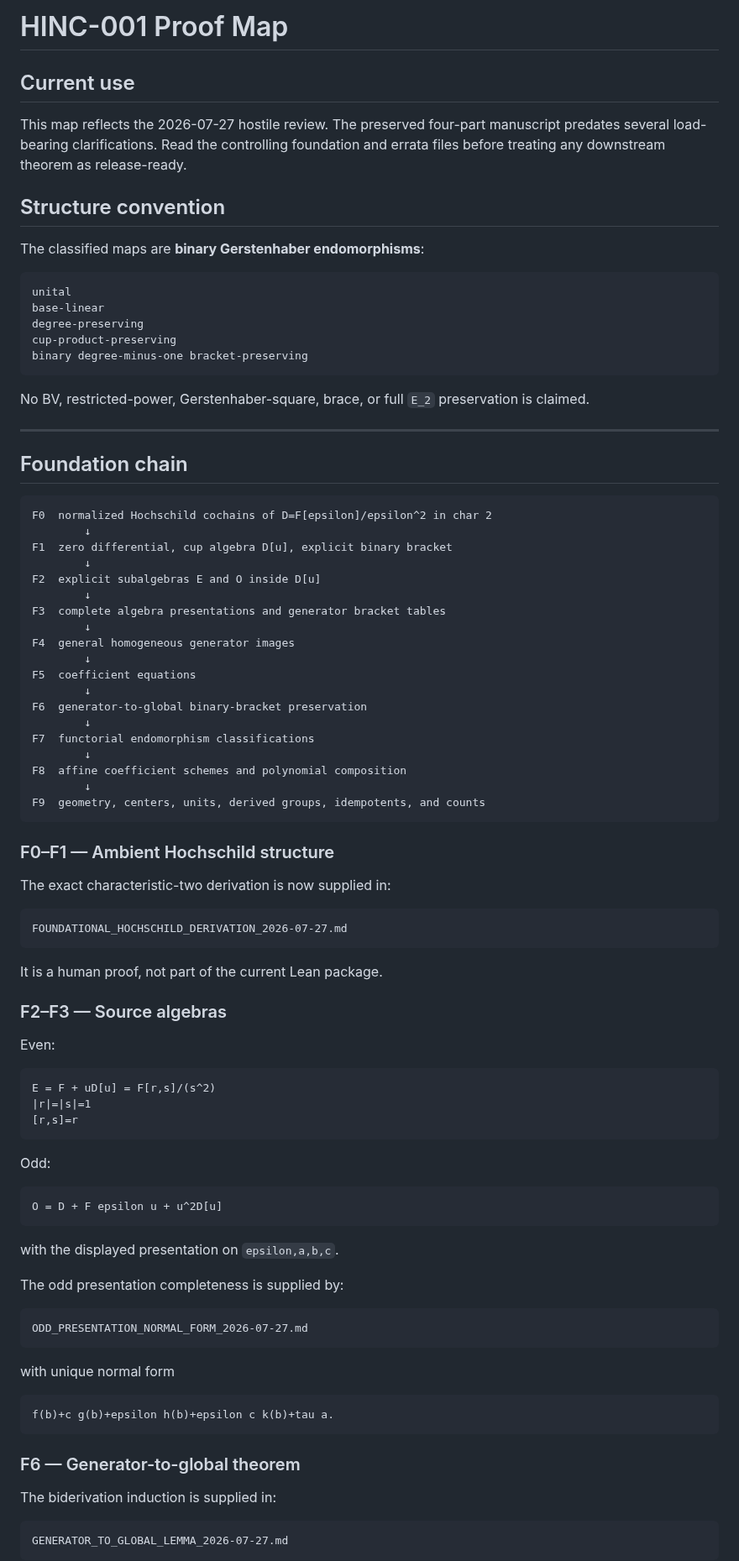
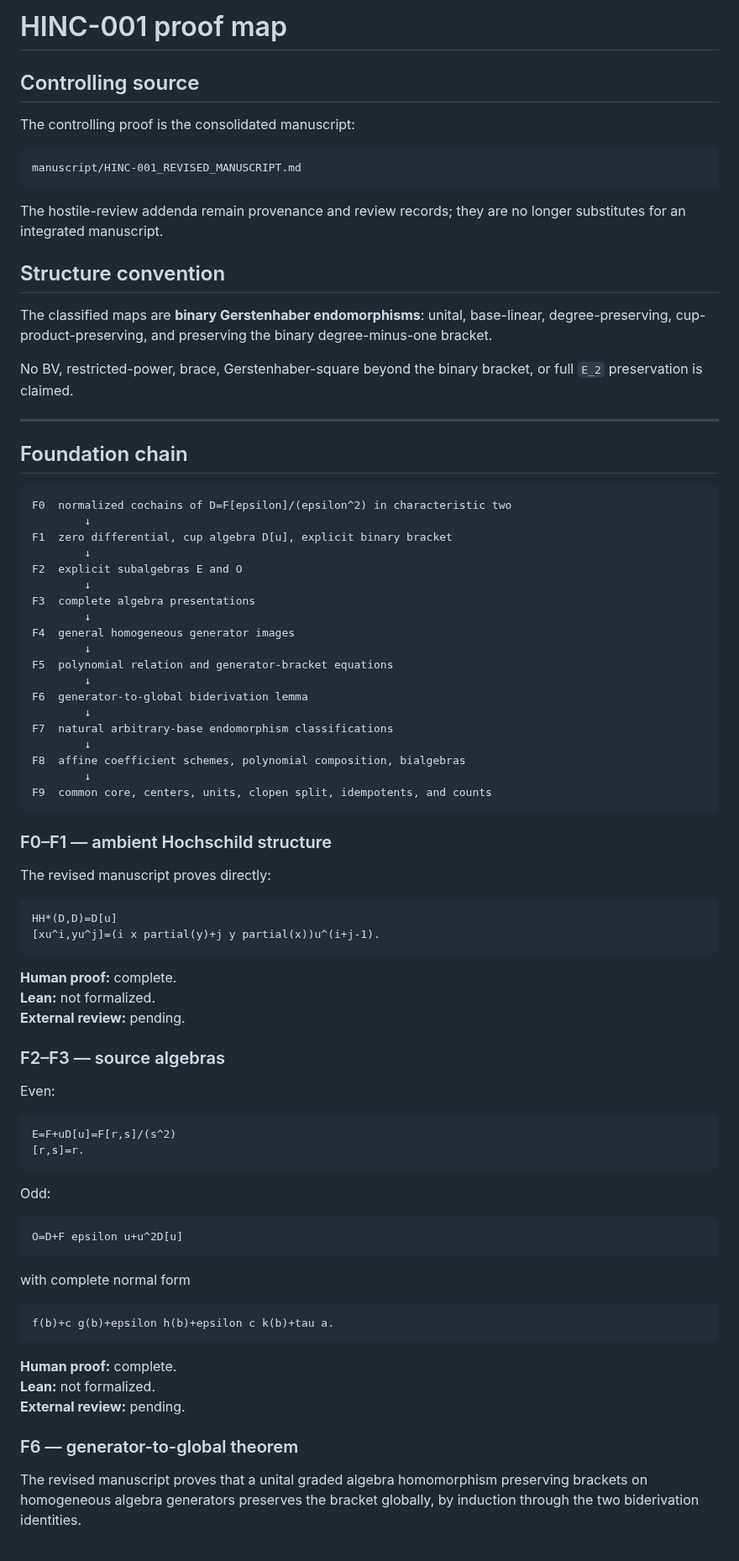
Before and after one commit to novakprotocol/N-Human-AI-Mathematics, a Markdown page: papers/HINC-001/PROOF_MAP.md, the part around one of its changes. Shown at 84% size. Drawn GitHub-style.

Commit message:
Update the HINC proof map for the consolidated manuscript

````diff
--- a/papers/HINC-001/PROOF_MAP.md
+++ b/papers/HINC-001/PROOF_MAP.md
@@ -1,94 +1,86 @@
-# HINC-001 Proof Map
+# HINC-001 proof map
 
-## Current use
+## Controlling source
 
-This map reflects the 2026-07-27 hostile review. The preserved four-part manuscript predates several load-bearing clarifications. Read the controlling foundation and errata files before treating any downstream theorem as release-ready.
+The controlling proof is the consolidated manuscript:
+
+```text
+manuscript/HINC-001_REVISED_MANUSCRIPT.md
+```
+
+The hostile-review addenda remain provenance and review records; they are no longer substitutes for an integrated manuscript.
 
 ## Structure convention
 
-The classified maps are **binary Gerstenhaber endomorphisms**:
+The classified maps are **binary Gerstenhaber endomorphisms**: unital, base-linear, degree-preserving, cup-product-preserving, and preserving the binary degree-minus-one bracket.
 
-```text
-unital
-base-linear
-degree-preserving
-cup-product-preserving
-binary degree-minus-one bracket-preserving
-```
-
-No BV, restricted-power, Gerstenhaber-square, brace, or full `E_2` preservation is claimed.
+No BV, restricted-power, brace, Gerstenhaber-square beyond the binary bracket, or full `E_2` preservation is claimed.
 
 ---
 
 ## Foundation chain
 
 ```text
-F0  normalized Hochschild cochains of D=F[epsilon]/epsilon^2 in char 2
+F0  normalized cochains of D=F[epsilon]/(epsilon^2) in characteristic two
         ↓
 F1  zero differential, cup algebra D[u], explicit binary bracket
         ↓
-F2  explicit subalgebras E and O inside D[u]
+F2  explicit subalgebras E and O
         ↓
-F3  complete algebra presentations and generator bracket tables
+F3  complete algebra presentations
         ↓
 F4  general homogeneous generator images
         ↓
-F5  coefficient equations
+F5  polynomial relation and generator-bracket equations
         ↓
-F6  generator-to-global binary-bracket preservation
+F6  generator-to-global biderivation lemma
         ↓
-F7  functorial endomorphism classifications
+F7  natural arbitrary-base endomorphism classifications
         ↓
-F8  affine coefficient schemes and polynomial composition
+F8  affine coefficient schemes, polynomial composition, bialgebras
         ↓
-F9  geometry, centers, units, derived groups, idempotents, and counts
+F9  common core, centers, units, clopen split, idempotents, and counts
 ```
 
-### F0–F1 — Ambient Hochschild structure
+### F0–F1 — ambient Hochschild structure
 
-The exact characteristic-two derivation is now supplied in:
+The revised manuscript proves directly:
 
 ```text
-FOUNDATIONAL_HOCHSCHILD_DERIVATION_2026-07-27.md
+HH*(D,D)=D[u]
+[xu^i,yu^j]=(i x partial(y)+j y partial(x))u^(i+j-1).
 ```
 
-It is a human proof, not part of the current Lean package.
+**Human proof:** complete.
+**Lean:** not formalized.
+**External review:** pending.
 
-### F2–F3 — Source algebras
+### F2–F3 — source algebras
 
 Even:
 
 ```text
-E = F + uD[u] = F[r,s]/(s^2)
-|r|=|s|=1
-[r,s]=r
+E=F+uD[u]=F[r,s]/(s^2)
+[r,s]=r.
 ```
 
 Odd:
 
 ```text
-O = D + F epsilon u + u^2D[u]
+O=D+F epsilon u+u^2D[u]
 ```
 
-with the displayed presentation on `epsilon,a,b,c`.
-
-The odd presentation completeness is supplied by:
-
-```text
-ODD_PRESENTATION_NORMAL_FORM_2026-07-27.md
-```
-
-with unique normal form
+with complete normal form
 
 ```text
 f(b)+c g(b)+epsilon h(b)+epsilon c k(b)+tau a.
 ```
 
-### F6 — Generator-to-global theorem
+**Human proof:** complete.
+**Lean:** not formalized.
+**External review:** pending.
 
-The biderivation induction is supplied in:
+### F6 — generator-to-global theorem
 
-```text
-GENERATOR_TO_GLOBAL_LEMMA_2026-07-27.md
-```
+The revised manuscript proves that a unital graded algebra homomorphism preserving brackets on homogeneous algebra generators preserves the bracket globally, by induction through the two biderivation identities.
 
````
Also changed, not shown: other parts of papers/HINC-001/PROOF_MAP.md (+103 -169 lines).
